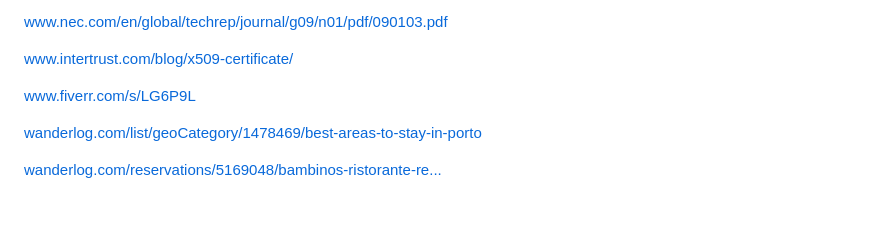
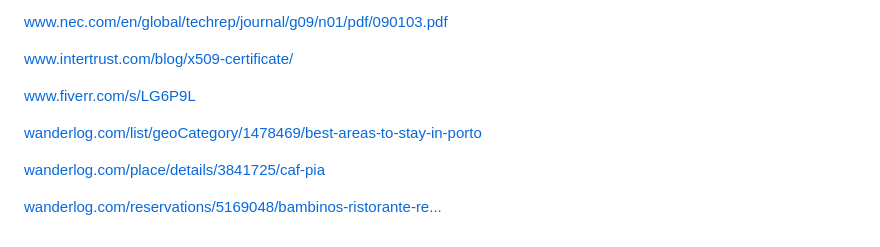
Before and after one commit to Hebberly/Hebberly.github.io, a Markdown page: README.md, the part around the change. GitHub-like rendering; blank space fills up the shorter version.

```diff
--- a/README.md
+++ b/README.md
@@ -131,4 +131,6 @@ Misc
 
 <a href="https://wanderlog.com/list/geoCategory/1478469/best-areas-to-stay-in-porto">wanderlog.com/list/geoCategory/1478469/best-areas-to-stay-in-porto</a>
 
+<a href="https://wanderlog.com/place/details/3841725/caf-pia">wanderlog.com/place/details/3841725/caf-pia</a>
+
 <a href="https://wanderlog.com/reservations/5169048/bambinos-ristorante-reservations">wanderlog.com/reservations/5169048/bambinos-ristorante-re...</a>
```
